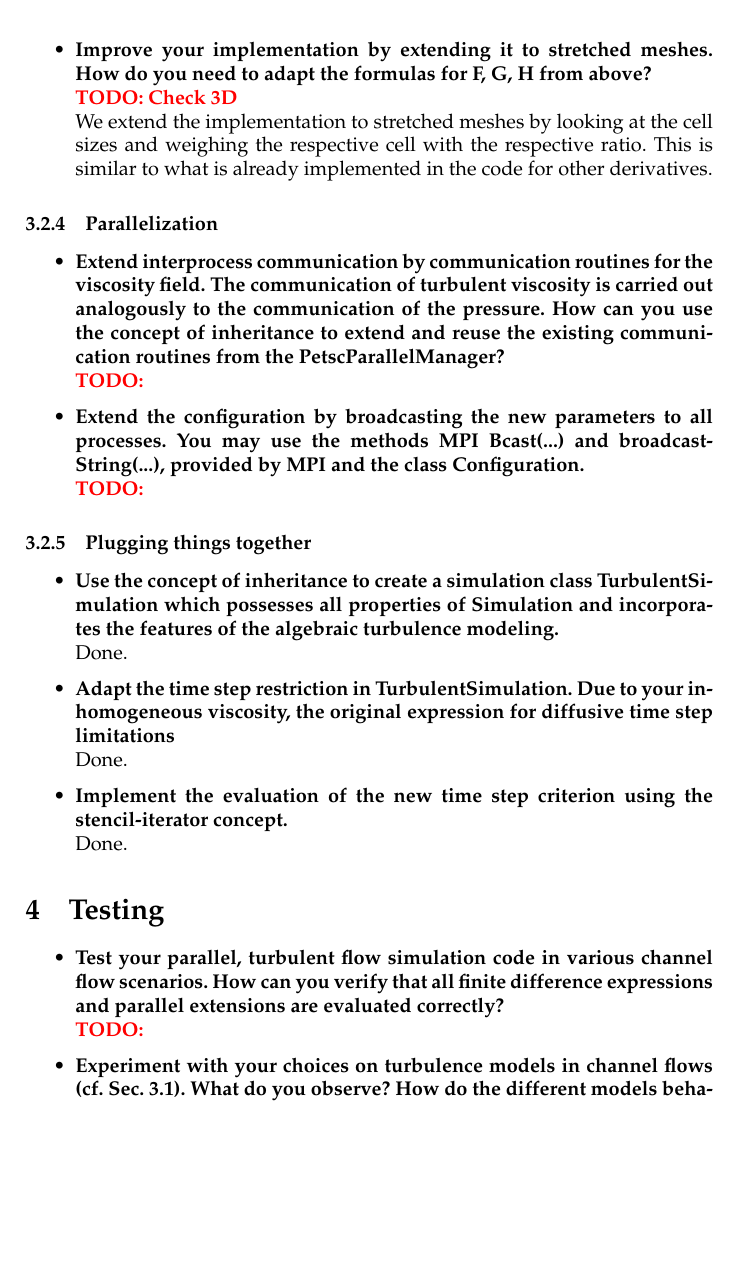
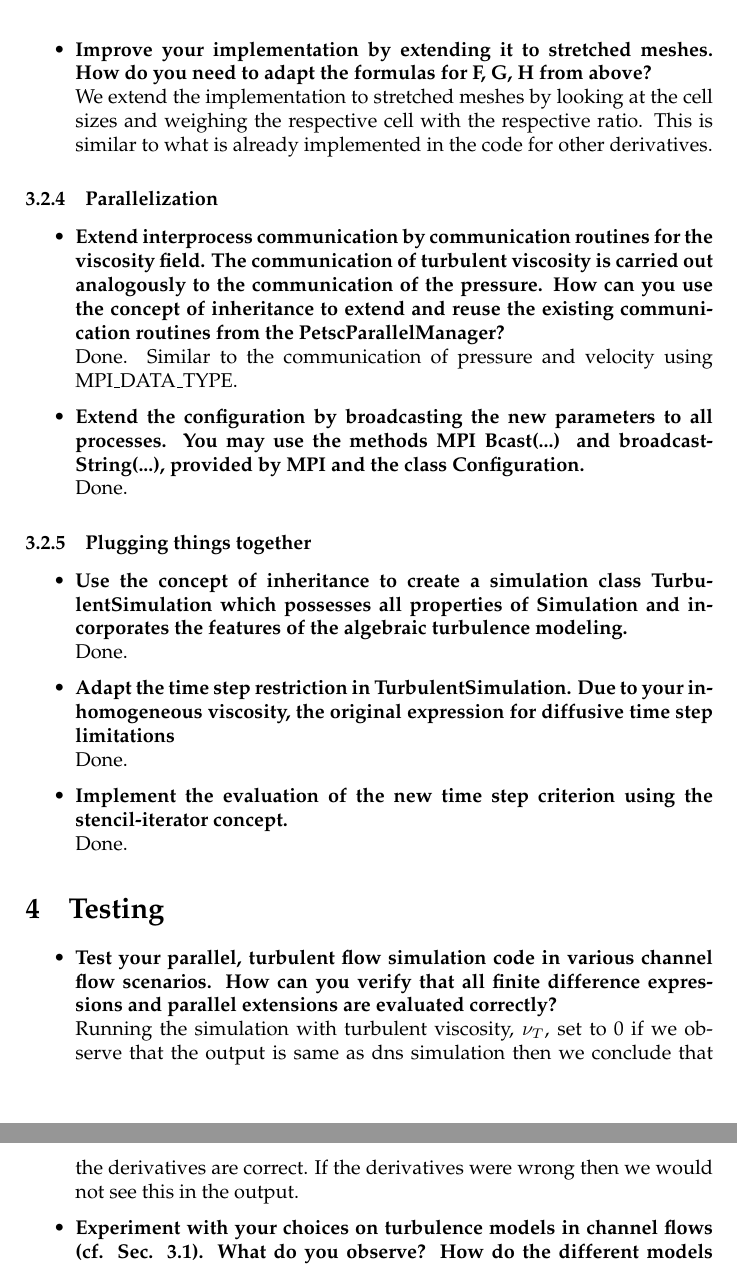
Before and after one commit to sonVishal/TurbulentFlow, a LaTeX document (latex/Worksheet_2.tex): part of page 6 of 7 before the commit and two parts of pages 6 and 7 of 7 after it, the two joined at a grey line, cut so that both start at the same text, the shorter picture padded with empty space. Compiled offline with pdfLaTeX.

```diff
--- a/latex/Worksheet_2.tex
+++ b/latex/Worksheet_2.tex
@@ -6,7 +6,7 @@
 \sloppy
 \usepackage{parskip} %Make a new line in pdf
 \usepackage{hyperref} %Quick links
-\usepackage[ngerman]{babel}
+%\usepackage[ngerman]{babel}
 \renewcommand*\rmdefault{ppl} %Schrift
 \usepackage{listings}
 \usepackage{color}
@@ -267,16 +267,15 @@
 	\item \textbf{Replace the discretization of the Laplacian in the evaluation of F, G and H by discrete expressions for}\\
 	Done\\
 	\item \textbf{Improve your implementation by extending it to stretched meshes. How do you need to adapt the formulas for F, G, H from above?}\\
-	\td{Check 3D}\\
 	We extend the implementation to stretched meshes by looking at the cell sizes and weighing the respective cell with the respective ratio. This is similar to what is already implemented in the code for other derivatives.
 \end{itemize}
 
 \subsubsection{Parallelization}
 \begin{itemize}
 	\item \textbf{Extend interprocess communication by communication routines for the viscosity field. The communication of turbulent viscosity is carried out analogously to the communication of the pressure. How can you use the concept of inheritance to extend and reuse the existing communication routines from the PetscParallelManager?}\\
-	\td{}
+	Done. Similar to the communication of pressure and velocity using MPI\_DATA\_TYPE.
 	\item \textbf{Extend the configuration by broadcasting the new parameters to all processes. You may use the methods MPI Bcast(...) and broadcastString(...), provided by MPI and the class Configuration.}\\
-	\td{}
+	Done.
 \end{itemize}
 \subsubsection{Plugging things together}
 \begin{itemize}
@@ -297,7 +296,7 @@
 \section{Testing}
 \begin{itemize}
 	\item \textbf{Test your parallel, turbulent flow simulation code in various channel flow scenarios. How can you verify that all finite difference expressions and parallel extensions are evaluated correctly?}\\
-	\td{}
+	Running the simulation with turbulent viscosity, $\nu_{T}$, set to 0 if we observe that the output is same as dns simulation then we conclude that the derivatives are correct. If the derivatives were wrong then we would not see this in the output.
 	\item \textbf{Experiment with your choices on turbulence models in channel flows (cf. Sec. 3.1). What do you observe? How do the different models behave?}\\
 	\td{}
 	\item\textbf{Run turbulence simulations for the backward-facing step scenario.}\\
```
Also changed, not shown: latex/Worksheet_2.tex (2 more changed lines), 2 other files.
